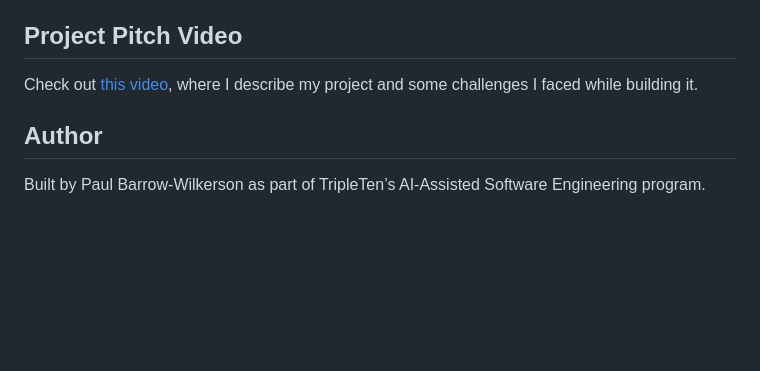
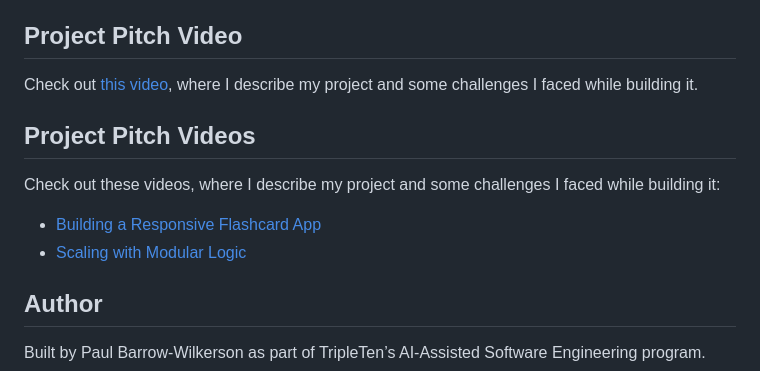
Before and after one commit to redwilbarrow/ai-se_project_flashcards, a Markdown page: README.md, the part around the change. Rendered like a GitHub page; blank space fills up the shorter version.

Commit message:
doc: Updated README to include both Project Pitch Videos

```diff
--- a/README.md
+++ b/README.md
@@ -233,7 +233,16 @@ One simple option is the Live Server extension in VS Code:
 
 ## Project Pitch Video
 
-Check out [this video](https://drive.google.com/file/d/1xprz_-_nWfp-NYrsnpYEEPkPsFh3l-xQ/view?usp=sharing), where I describe my project and some challenges I faced while building it.
+Check out [this video](), where I describe my project and some challenges I faced while building it.
+
+
+
+## Project Pitch Videos
+
+Check out these videos, where I describe my project and some challenges I faced while building it:
+
+- [Building a Responsive Flashcard App](https://drive.google.com/file/d/1SD6kdLz23dkbx98MdCP2n3ZD2tIzIIrC/view?usp=sharing)
+- [Scaling with Modular Logic](https://drive.google.com/file/d/1xprz_-_nWfp-NYrsnpYEEPkPsFh3l-xQ/view?usp=sharing)
 
 ## Author
 
```
